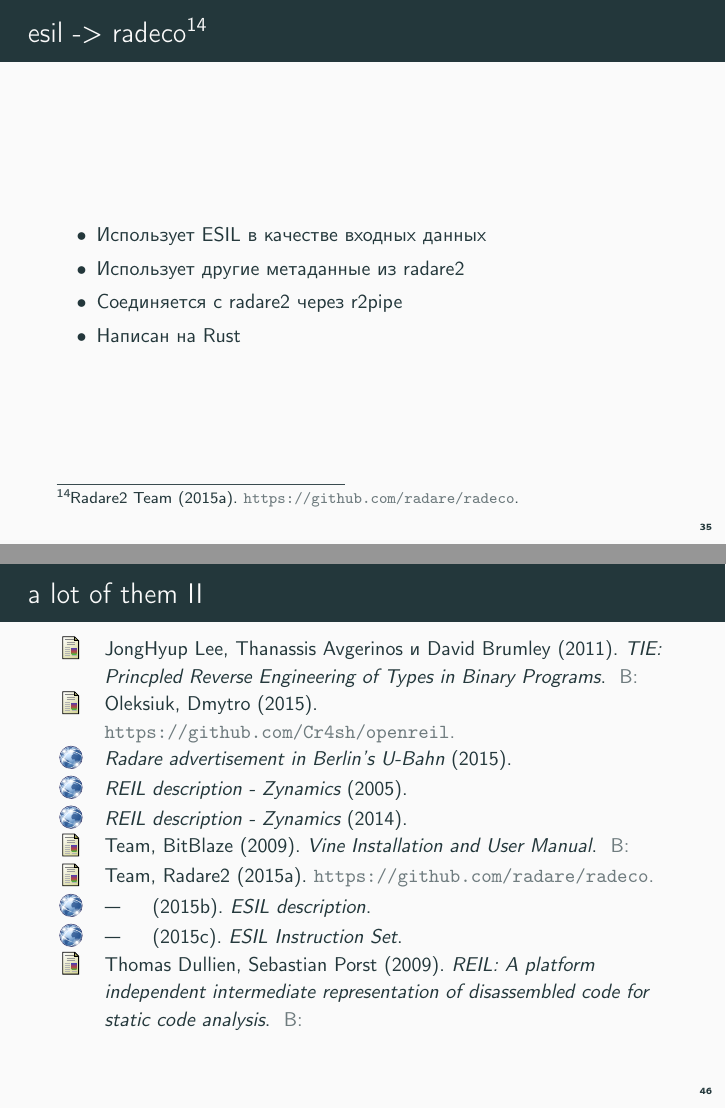
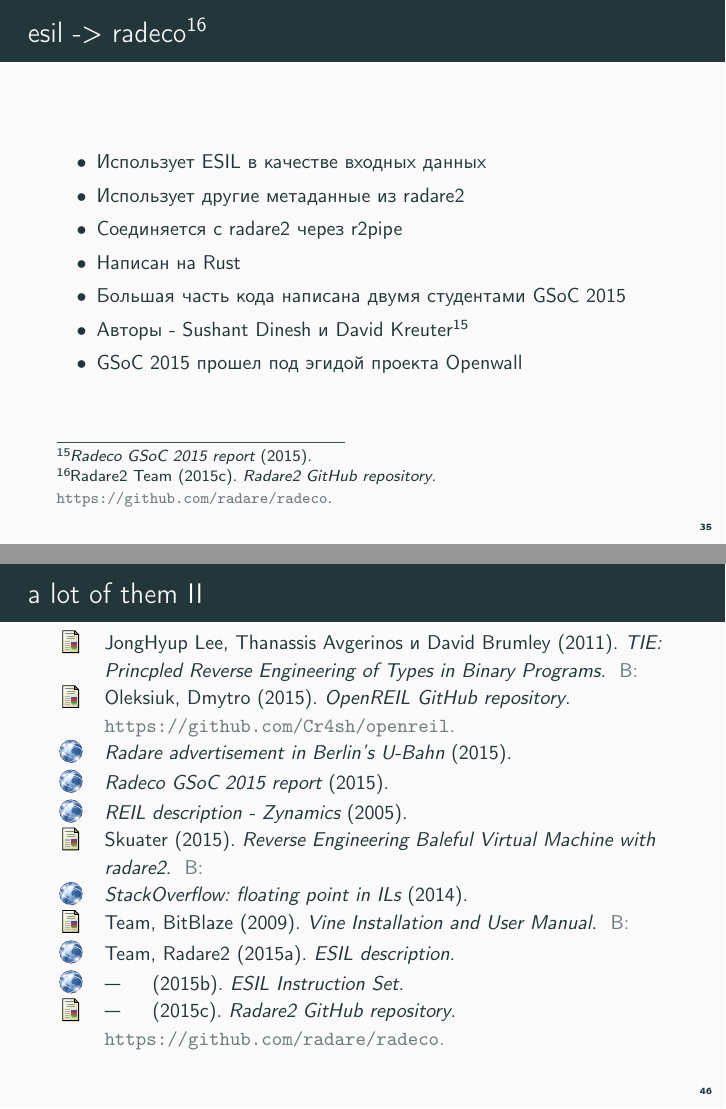
Before and after one commit to XVilka/ZeroNights.2015, LaTeX slides (slides.tex, which reads refs.bib): pages 35 and 46 of 46 before the commit and pages 35 and 46 of 47 after it, joined at a grey line. The pictures show the PDF file slides.pdf that the author committed with the source.

Commit message:
Update the slides

```diff
--- a/refs.bib
+++ b/refs.bib
@@ -9,7 +9,7 @@
 	year = {2015},
 }
 @online{floating-point-SO,
-	title = {REIL description - Zynamics},
+	title = {StackOverflow: floating point in ILs},
 	url = {https://reverseengineering.stackexchange.com/questions/5998/floating-point-in-re-intermediate-languages-like-vine-il-bap-il-and-google-zyn},
 	year = {2014},
 }
@@ -48,6 +48,12 @@
 	title = {Analysis and Defense of Vulnerabilities in Binary Code},
 	year = {2008},
 }
+@article{esil-baleful,
+	author = {Skuater},
+	title = {Reverse Engineering Baleful Virtual Machine with radare2},
+	year = {2015},
+	howpublished = {\url{http://radare.org/get/baleful-nn2015.pptx}},
+}
 @article{rreil,
 	author = {Alexander Sepp, Bigdan Mihaila and Axel Simon},
 	title = {Precise Static Analysis of Binaries by Extracting Relational Information},
@@ -95,2 +106,3 @@
 @misc{openreil,
 	author = {Dmytro Oleksiuk},
+	title = {OpenREIL GitHub repository},
--- a/slides.tex
+++ b/slides.tex
@@ -453,6 +452,9 @@
 		\item Использует другие метаданные из radare2
 		\item Соединяется с radare2 через r2pipe
 		\item Написан на Rust
+		\item Большая часть кода написана двумя студентами GSoC 2015
+		\item Авторы - Sushant Dinesh и David Kreuter \footfullcite{radeco-gsoc}
+		\item GSoC 2015 прошел под эгидой проекта Openwall
       \end{itemize}
 \end{frame}
 
```
Also changed, not shown: Makefile, slides.pdf, refs.bib (10 more changed lines), slides.tex (3 more changed lines), 3 other files.
